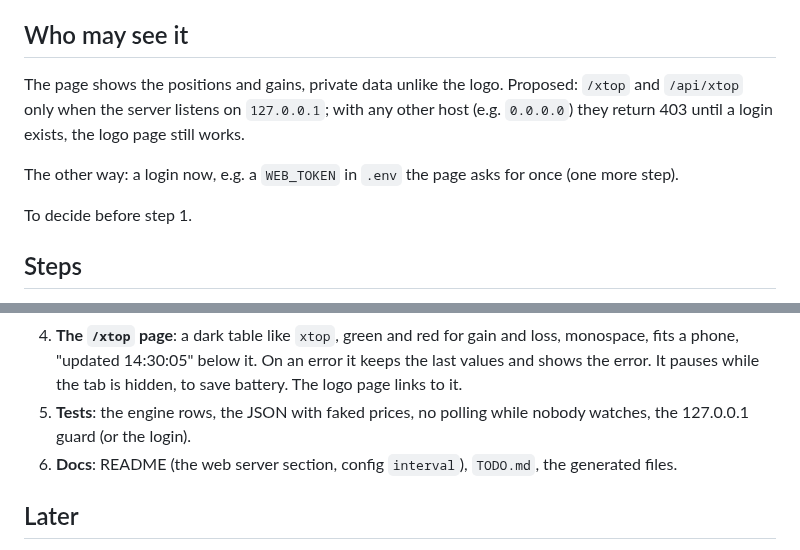
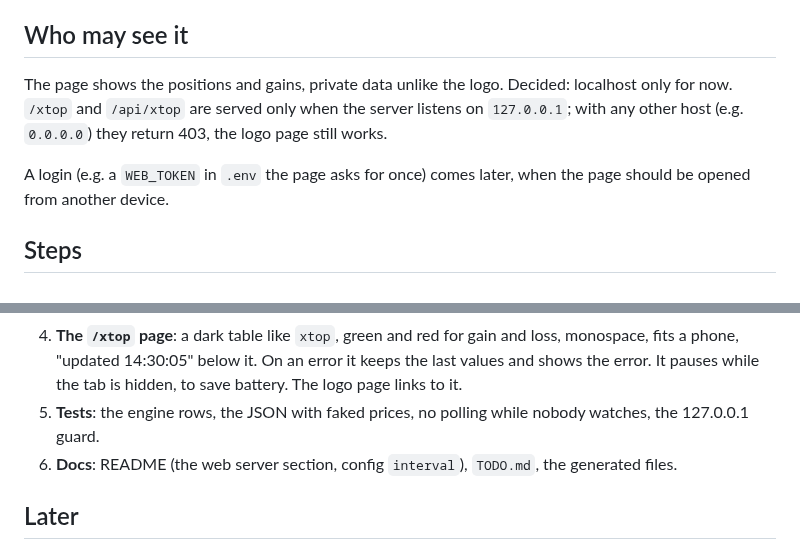
Before and after one commit to serjhnn/nx-sig, a Markdown page: WEB_XTOP_PLAN.md, 2 parts joined by grey strips. GitHub-like rendering.

Commit message:
Web xtop plan: localhost only for now
The xtop page and its JSON are served only on
127.0.0.1; a login comes later, for other devices.

Co-Authored-By: Claude Opus 5.5 <noreply@anthropic.com>
Claude-Session: https://claude.ai/code/session_011Wc6j3s1wFYH4B71R12S3T

```diff
--- a/WEB_XTOP_PLAN.md
+++ b/WEB_XTOP_PLAN.md
@@ -44,15 +44,15 @@ going to sleep, the next request just works again.
 ## Who may see it
 
 The page shows the positions and gains, private data
-unlike the logo. Proposed: `/xtop` and `/api/xtop`
-only when the server listens on `127.0.0.1`; with
-any other host (e.g. `0.0.0.0`) they return 403
-until a login exists, the logo page still works.
+unlike the logo. Decided: localhost only for now.
+`/xtop` and `/api/xtop` are served only when the
+server listens on `127.0.0.1`; with any other host
+(e.g. `0.0.0.0`) they return 403, the logo page
+still works.
 
-The other way: a login now, e.g. a `WEB_TOKEN` in
-`.env` the page asks for once (one more step).
-
-To decide before step 1.
+A login (e.g. a `WEB_TOKEN` in `.env` the page asks
+for once) comes later, when the page should be
+opened from another device.
 
 ## Steps
 
@@ -82,7 +82,7 @@ To decide before step 1.
    save battery. The logo page links to it.
 5. **Tests**: the engine rows, the JSON with faked
    prices, no polling while nobody watches, the
-   127.0.0.1 guard (or the login).
+   127.0.0.1 guard.
 6. **Docs**: README (the web server section, config
    `interval`), `TODO.md`, the generated files.
 
```
